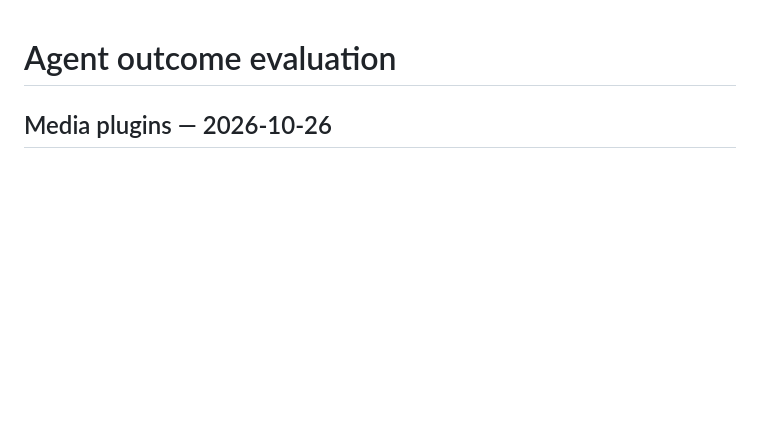
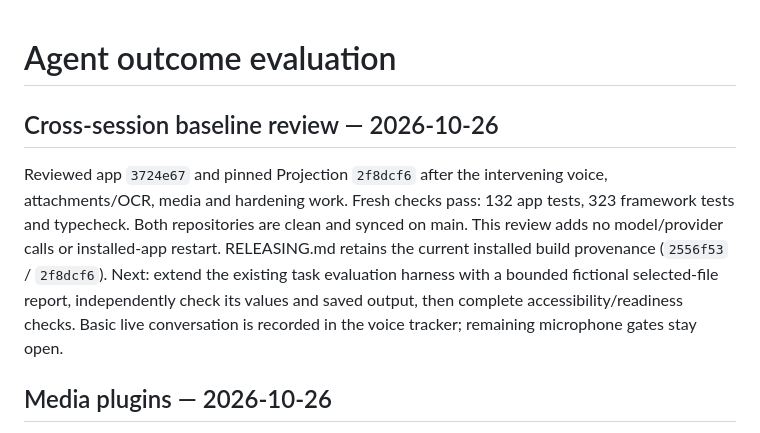
Before and after one commit to nranjan2code/vakyartha, a Markdown page: docs/EVALUATION.md, the part around the change. GitHub-like rendering; blank space fills up the shorter version.

```diff
--- a/docs/EVALUATION.md
+++ b/docs/EVALUATION.md
@@ -1,4 +1,8 @@
 # Agent outcome evaluation
+
+## Cross-session baseline review — 2026-10-26
+
+Reviewed app `3724e67` and pinned Projection `2f8dcf6` after the intervening voice, attachments/OCR, media and hardening work. Fresh checks pass: 132 app tests, 323 framework tests and typecheck. Both repositories are clean and synced on main. This review adds no model/provider calls or installed-app restart. RELEASING.md retains the current installed build provenance (`2556f53` / `2f8dcf6`). Next: extend the existing task evaluation harness with a bounded fictional selected-file report, independently check its values and saved output, then complete accessibility/readiness checks. Basic live conversation is recorded in the voice tracker; remaining microphone gates stay open.
 
 ## Media plugins — 2026-10-26
 
```
Also changed, not shown: docs/HANDOVER.md (+8 -6 lines), docs/SPECS.md (+1 -1 lines).
